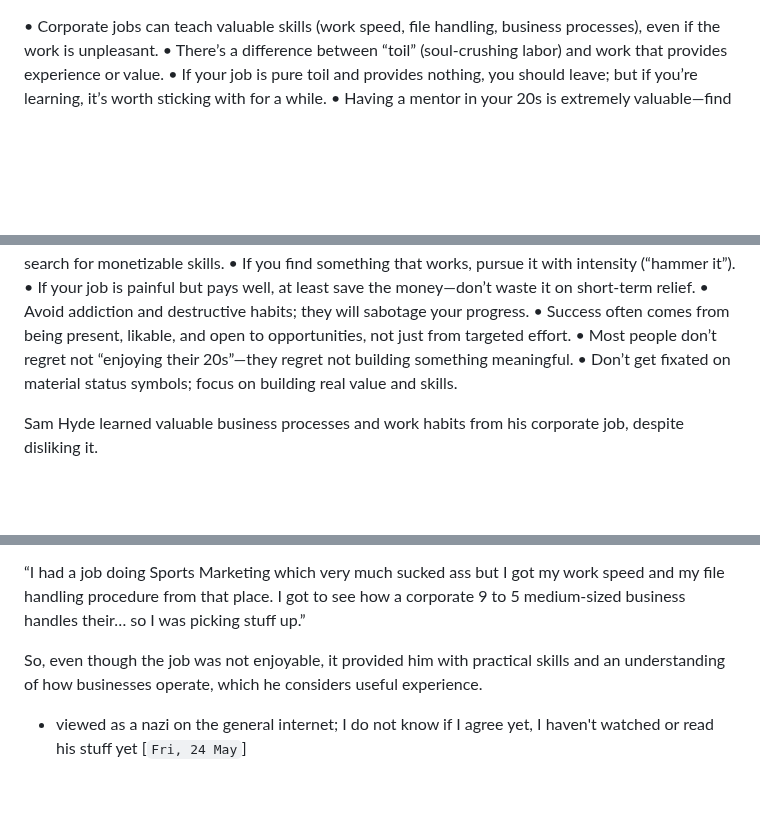
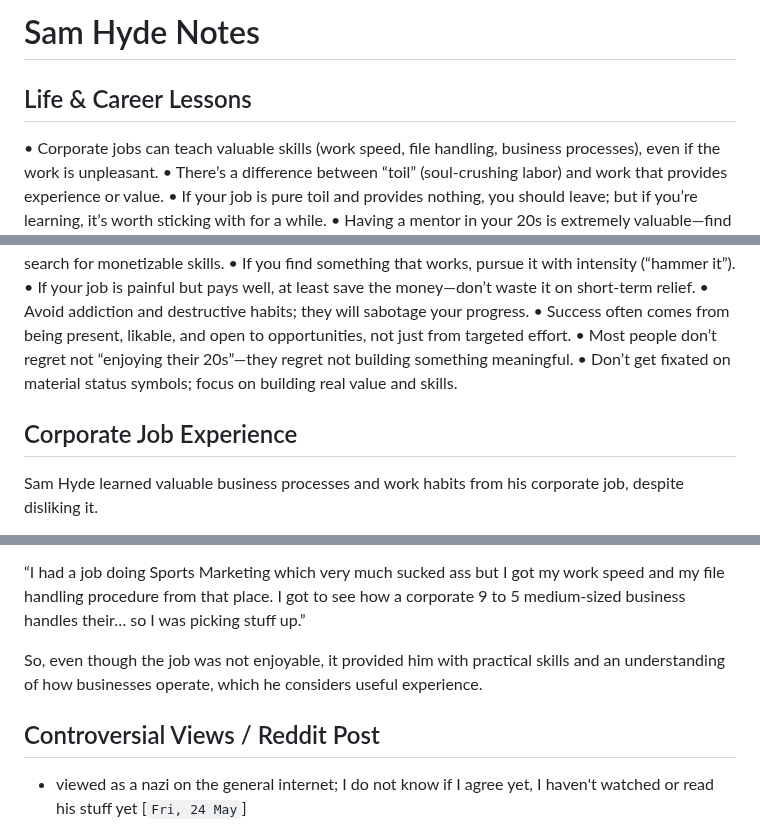
Before and after one commit to roblanc/robertus.xyz, a Markdown page: content/lost einsteins/Sam Hyde.md, 3 parts joined by grey strips. GitHub-like rendering; blank space fills up the shorter version.

```diff
--- a/content/lost einsteins/Sam Hyde.md
+++ b/content/lost einsteins/Sam Hyde.md
@@ -1,3 +1,6 @@
+# Sam Hyde Notes
+
+## Life & Career Lessons
  • Corporate jobs can teach valuable skills (work speed, file handling, business processes), even if the work is unpleasant.
  • There’s a difference between “toil” (soul-crushing labor) and work that provides experience or value.
  • If your job is pure toil and provides nothing, you should leave; but if you’re learning, it’s worth sticking with for a while.
@@ -18,6 +21,7 @@
  • Most people don’t regret not “enjoying their 20s”—they regret not building something meaningful.
  • Don’t get fixated on material status symbols; focus on building real value and skills.
 
+## Corporate Job Experience
 Sam Hyde learned valuable business processes and work habits from his corporate job, despite disliking it.
 
 In the video, Sam Hyde describes his experience working at a sports marketing company that did signage for stadiums. Although he found the job unpleasant and realized he wasn’t suited for corporate 9-to-5 work, he highlights a few key things he learned:
@@ -31,6 +35,7 @@ Here’s how he puts it:
 
 So, even though the job was not enjoyable, it provided him with practical skills and an understanding of how businesses operate, which he considers useful experience.
 
+## Controversial Views / Reddit Post
 - viewed as a nazi on the general internet; I do not know if I agree yet, I haven't watched or read his stuff yet [`Fri, 24 May`]
 
 **8 years ago on reddit:**
```
Also changed, not shown: other parts of content/lost einsteins/Sam Hyde.md (+1 -0 lines).
